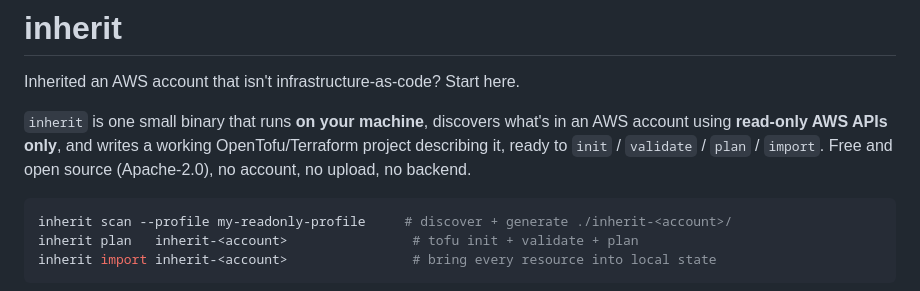
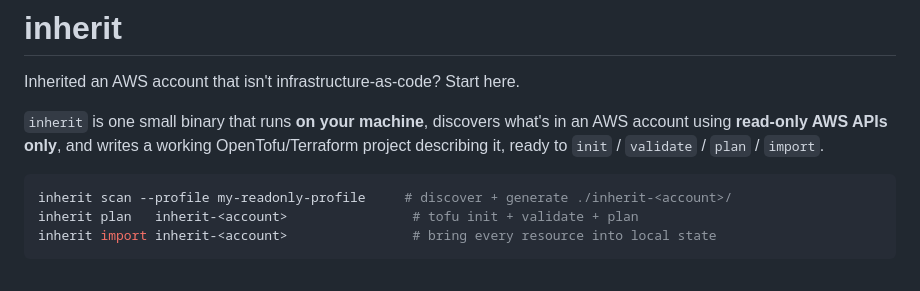
Before and after one commit to virtualbeck/inherit, a Markdown page: README.md, the part around the change. Rendered like a GitHub page.

````diff
--- a/README.md
+++ b/README.md
@@ -5,8 +5,7 @@ Inherited an AWS account that isn't infrastructure-as-code? Start here.
 `inherit` is one small binary that runs **on your machine**, discovers what's
 in an AWS account using **read-only AWS APIs only**, and writes a working
 OpenTofu/Terraform project describing it, ready to `init` / `validate` /
-`plan` / `import`. Free and open source (Apache-2.0), no account, no upload,
-no backend.
+`plan` / `import`.
 
 ```sh
 inherit scan --profile my-readonly-profile     # discover + generate ./inherit-<account>/
````
